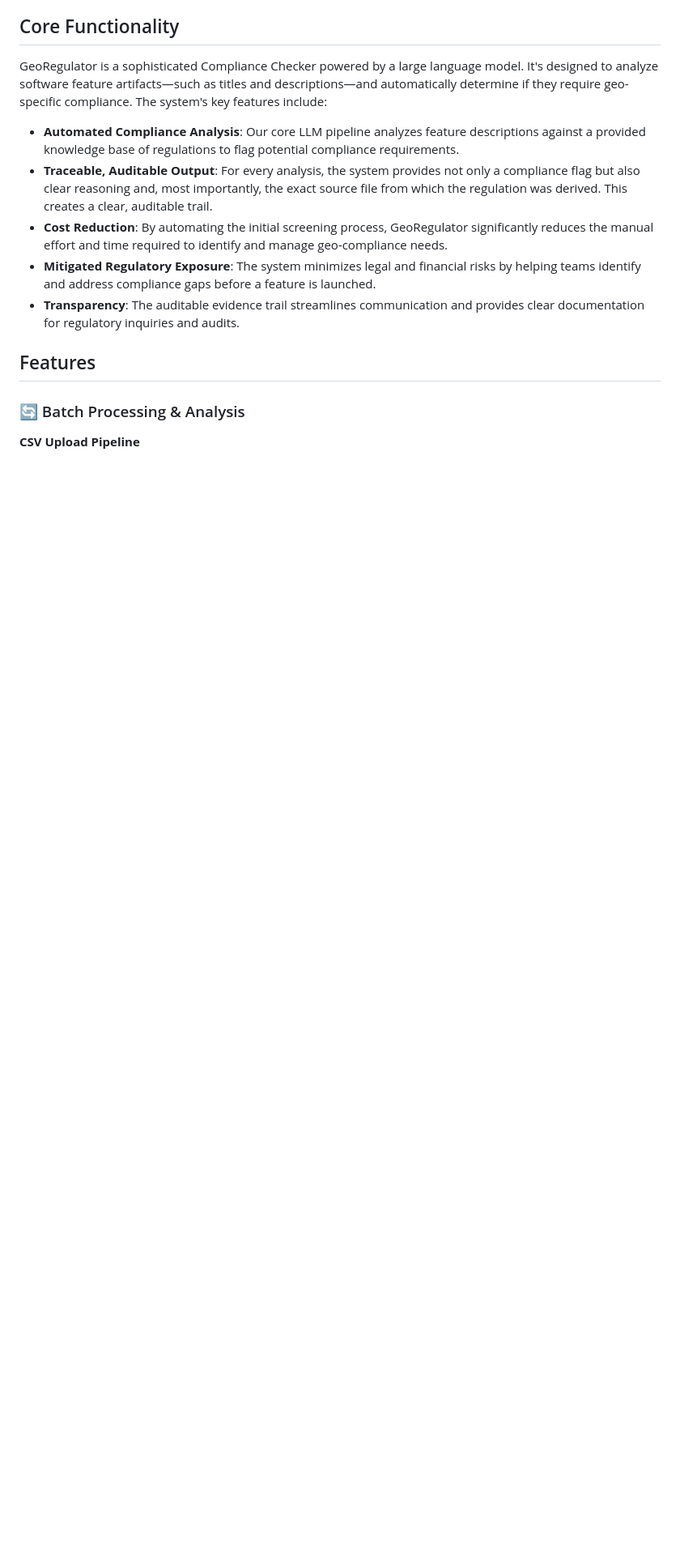
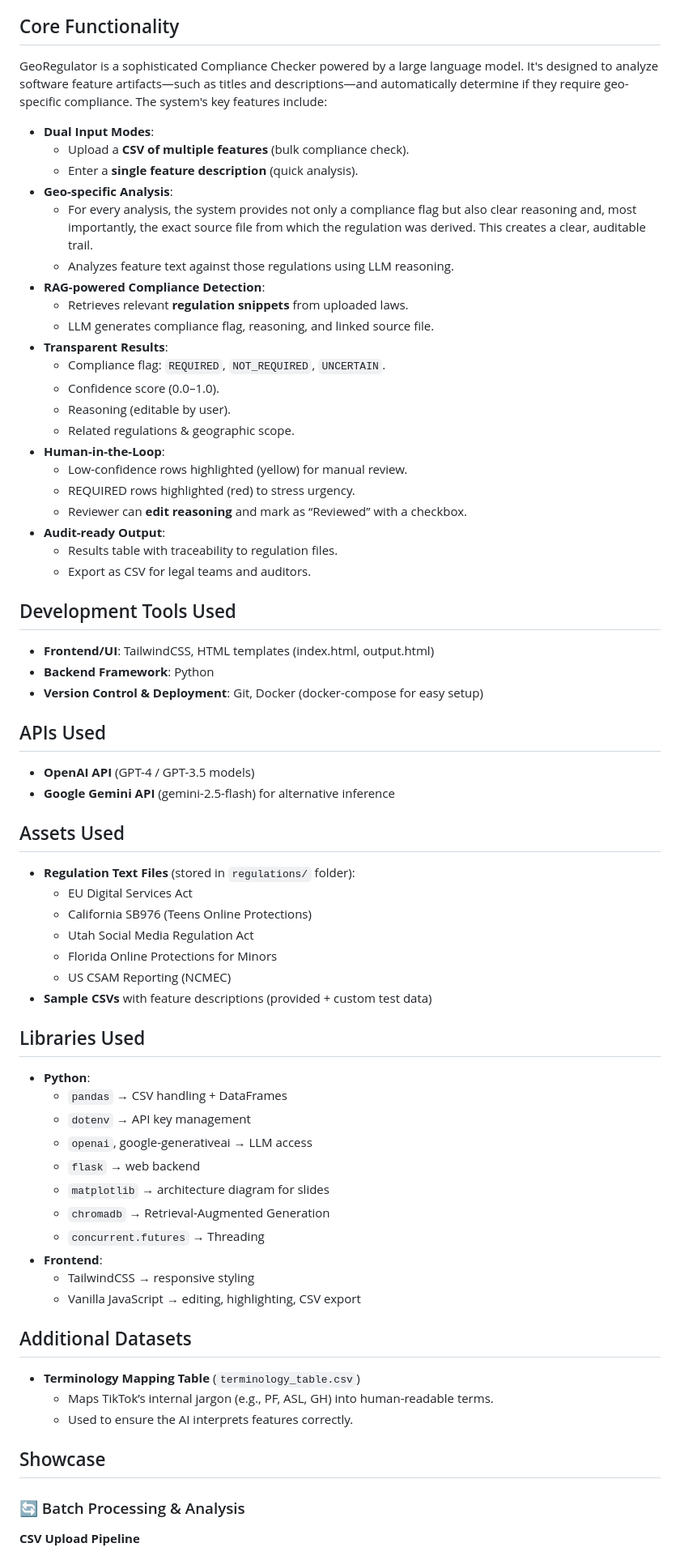
Before and after one commit to realqijun/TechJam-Compliance-AI-Detection-System, a Markdown page: README.md, the part around the change printed below. Shown: that part at 81% size. Rendered like a GitHub page; blank space fills up the shorter version.

Commit message:
Improve readme again

```diff
--- a/README.md
+++ b/README.md
@@ -15,13 +16,65 @@ The goal of this project is to build a prototype system that uses LLM capabiliti
 ## Core Functionality
 GeoRegulator is a sophisticated Compliance Checker powered by a large language model. It's designed to analyze software feature artifacts—such as titles and descriptions—and automatically determine if they require geo-specific compliance.
 The system's key features include:
- - **Automated Compliance Analysis**: Our core LLM pipeline analyzes feature descriptions against a provided knowledge base of regulations to flag potential compliance requirements.
- - **Traceable, Auditable Output**: For every analysis, the system provides not only a compliance flag but also clear reasoning and, most importantly, the exact source file from which the regulation was derived. This creates a clear, auditable trail.
- - **Cost Reduction**: By automating the initial screening process, GeoRegulator significantly reduces the manual effort and time required to identify and manage geo-compliance needs.
- - **Mitigated Regulatory Exposure**: The system minimizes legal and financial risks by helping teams identify and address compliance gaps before a feature is launched.
- - **Transparency**: The auditable evidence trail streamlines communication and provides clear documentation for regulatory inquiries and audits.
+ - **Dual Input Modes**:
+   - Upload a **CSV of multiple features** (bulk compliance check).
+   - Enter a **single feature description** (quick analysis).
+ - **Geo-specific Analysis**:
+   - For every analysis, the system provides not only a compliance flag but also clear reasoning and, most importantly, the exact source file from which the regulation was derived. This creates a clear, auditable trail.
+   - Analyzes feature text against those regulations using LLM reasoning.
+ - **RAG-powered Compliance Detection**:
+   - Retrieves relevant **regulation snippets** from uploaded laws.
+   - LLM generates compliance flag, reasoning, and linked source file.
+ - **Transparent Results**:
+   - Compliance flag: `REQUIRED`, `NOT_REQUIRED`, `UNCERTAIN`.
+   - Confidence score (0.0–1.0).
+   - Reasoning (editable by user).
+   - Related regulations & geographic scope.
+ - **Human-in-the-Loop**:
+   - Low-confidence rows highlighted (yellow) for manual review.
+   - REQUIRED rows highlighted (red) to stress urgency.
+   - Reviewer can **edit reasoning** and mark as “Reviewed” with a checkbox.
+ - **Audit-ready Output**:
+   - Results table with traceability to regulation files.
+   - Export as CSV for legal teams and auditors.
 
-## Features
+## Development Tools Used
+ - **Frontend/UI**: TailwindCSS, HTML templates (index.html, output.html)
+ - **Backend Framework**: Python
+ - **Version Control & Deployment**: Git, Docker (docker-compose for easy setup)
+
+## APIs Used
+ - **OpenAI API** (GPT-4 / GPT-3.5 models)
+ - **Google Gemini API** (gemini-2.5-flash) for alternative inference
+
+## Assets Used
+ - **Regulation Text Files** (stored in `regulations/` folder):
+   - EU Digital Services Act
+   - California SB976 (Teens Online Protections)
+   - Utah Social Media Regulation Act
+   - Florida Online Protections for Minors
+   - US CSAM Reporting (NCMEC)
+ - **Sample CSVs** with feature descriptions (provided + custom test data)
+
+## Libraries Used
+ - **Python**:
+   - `pandas` → CSV handling + DataFrames
+   - `dotenv` → API key management
+   - `openai`, google-generativeai → LLM access
+   - `flask` → web backend
+   - `matplotlib` → architecture diagram for slides
+   - `chromadb` → Retrieval-Augmented Generation
+   - `concurrent.futures` → Threading
+ - **Frontend**:
+   - TailwindCSS → responsive styling
+   - Vanilla JavaScript → editing, highlighting, CSV export
+
+## Additional Datasets
+ - **Terminology Mapping Table** (`terminology_table.csv`)
+   - Maps TikTok’s internal jargon (e.g., PF, ASL, GH) into human-readable terms.
+   - Used to ensure the AI interprets features correctly.
+
+## Showcase
 
 ### 🔄 Batch Processing & Analysis
 **CSV Upload Pipeline**
```
Also changed, not shown: other parts of README.md (+12 -10 lines).
